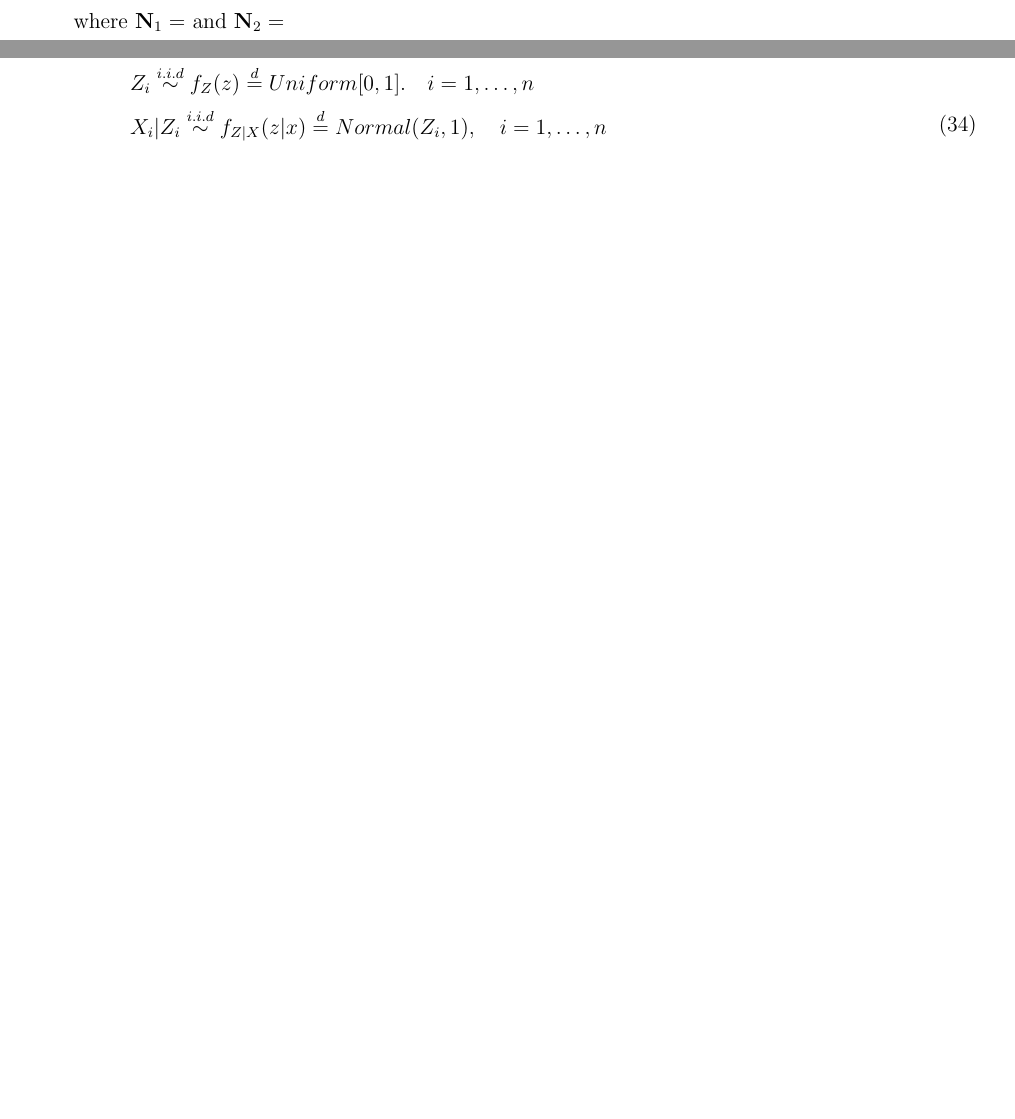
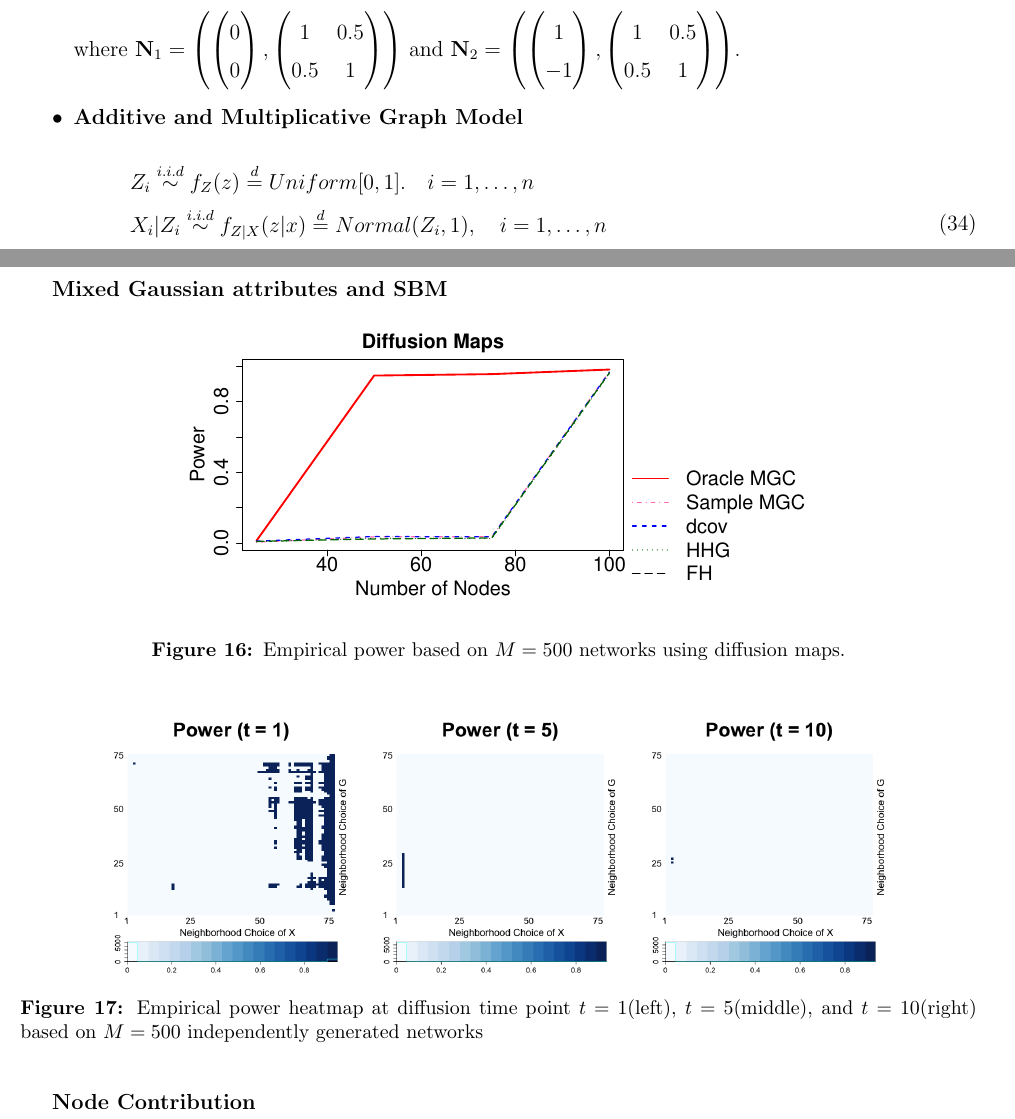
Before and after one commit to neurodata/Multiscale-Network-Test, a LaTeX paper (draft/MNT.tex): two parts of pages 26 and 27 of 40 before the commit and two parts of pages 27 and 29 of 41 after it, joined at a grey line, cut at the place of the change, the shorter picture padded with empty space. Compiled offline with pdfLaTeX.

Commit message:
push 1026

```diff
--- a/draft/MNT.tex
+++ b/draft/MNT.tex
@@ -639,8 +639,7 @@ Despite a few shortcomings listed above, a range of applications of \texttt{MNT}
 		\end{split}
 		\end{gathered}
 	\end{equation}
-	where $\mathbf{N}_{1} = $ and $\mathbf{N}_{2} = $
-
+	where $\mathbf{N}_{1} = \left(  \begin{pmatrix}  0 \\ 0 \end{pmatrix}, \begin{pmatrix} 1 & 0.5 \\ 0.5 & 1 \end{pmatrix}    \right)$ and $\mathbf{N}_{2} = \left(  \begin{pmatrix}  1 \\ -1 \end{pmatrix}, \begin{pmatrix} 1 & 0.5 \\ 0.5 & 1 \end{pmatrix}    \right)$.
 
 	\item \textbf{Additive and Multiplicative Graph Model}
 	\begin{equation}
@@ -710,6 +706,34 @@ Despite a few shortcomings listed above, a range of applications of \texttt{MNT}
 	\caption{Empirical power based on $M = 500$ of three SBM under linear dependence using diffusion maps (left), Euclidean of adjacency matrix (middle) and estimated latent position(right). The most right figure contains the results of \texttt{FH} test as well.}
 	\label{fig:threeSBM}
 \end{figure}
+
+
+\subsection{exploratory analysis}
+
+
+
+\textbf{Mixed Gaussian attributes and SBM}
+
+
+\begin{figure}[H]
+	\centering
+	\includegraphics[width=5in]{../Figure/tmp_gaus.pdf}
+	\caption{Empirical power based on $M = 500$ networks using diffusion maps.}
+	\label{fig:threeSBM}
+\end{figure}
+
+
+
+\begin{figure}[H]
+	\centering
+	\includegraphics[width=2in]{../Figure/gaus_power1.png}
+	\includegraphics[width=2in]{../Figure/gaus_power5.png}
+	\includegraphics[width=2in]{../Figure/gaus_power10.png}
+	\caption{Empirical power heatmap at diffusion time point $t=1$(left), $t=5$(middle), and $t=10$(right) based on $M = 500$ independently generated networks}
+\end{figure}
+
+
+
 
 
 %%%%%%%%
```
Also changed, not shown: Figure/gaus_power1.png (added), Figure/gaus_power10.png (added), Figure/gaus_power5.png (added), Figure/tmp_gaus.pdf (added), draft/MNT.pdf, draft/MNT.tex (15 more changed lines), 5 other files.
